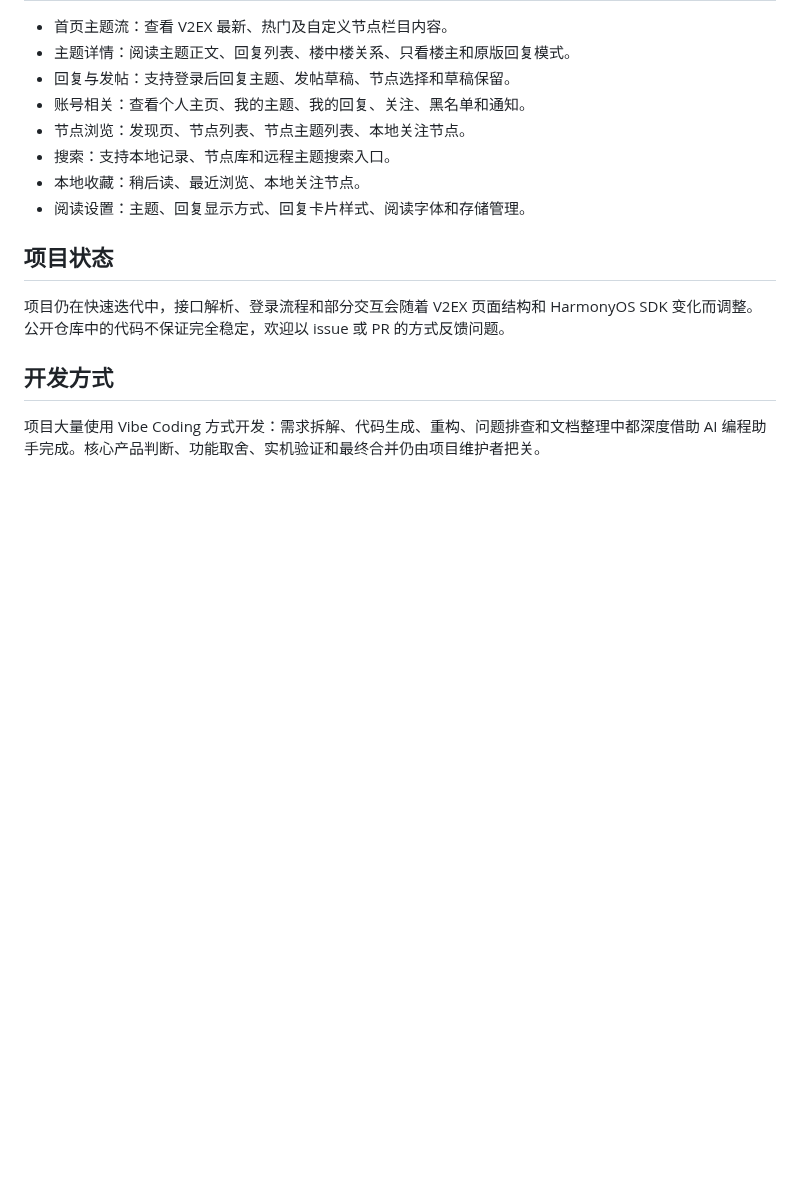
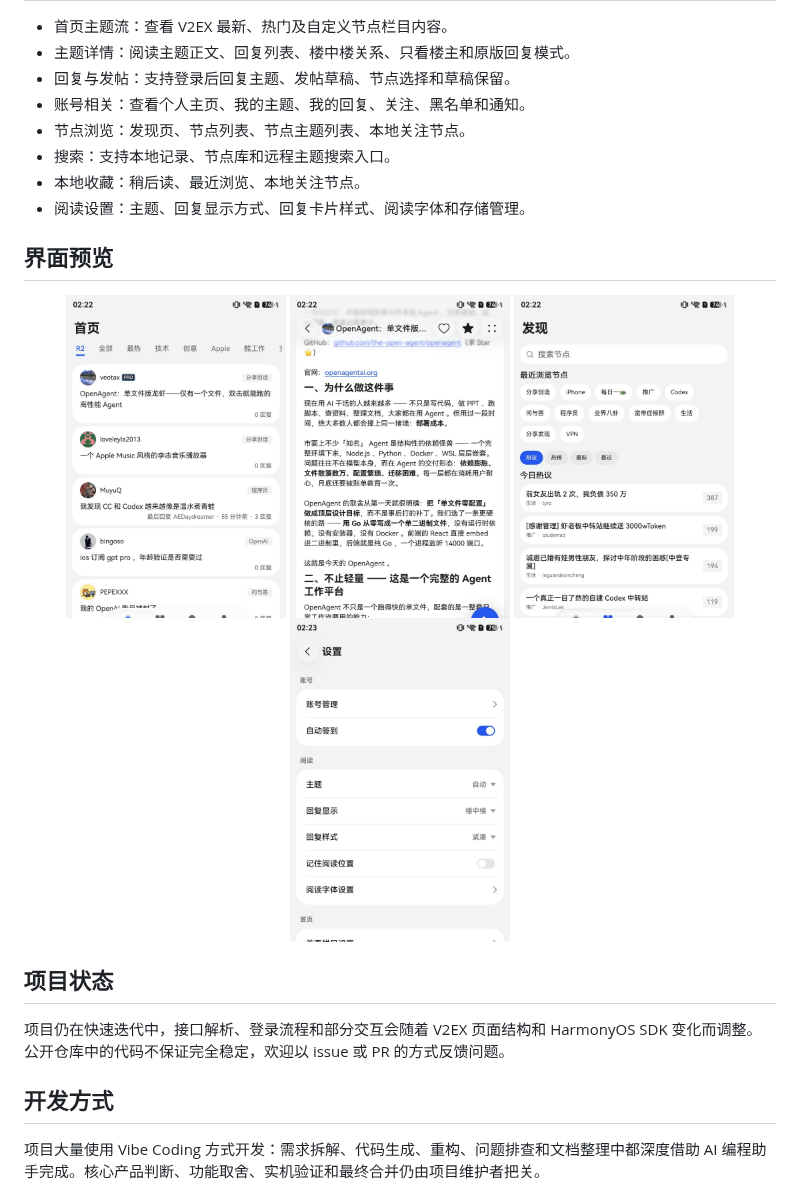
Before and after one commit to honjow/Next2V, a Markdown page: README.md, the part around the change. Drawn GitHub-style; pictures changed too: assets/screenshots/discover-trending.jpeg (added), assets/screenshots/home-feed.jpeg (added), assets/screenshots/settings-reading.jpeg (added); blank space fills up the shorter version.

Commit message:
docs(readme): add device screenshots
Why:\n- Show representative Next2V UI surfaces directly in the project README.\n\nWhat changed:\n- Add four real-device screenshots for home feed, topic detail rendering, discovery/trending, and settings.\n- Add a README preview section referencing the committed assets.\n\nValidation:\n- Installed current master to HUAWEI Pura X at 192.168.50.237:12345 and captured screenshots via hdc snapshot_display.\n- Verified README image paths exist and git diff --check passes.

```diff
--- a/README.md
+++ b/README.md
@@ -14,6 +14,15 @@ Next2V 是一个面向 HarmonyOS 的原生 V2EX 第三方客户端。
 - 搜索：支持本地记录、节点库和远程主题搜索入口。
 - 本地收藏：稍后读、最近浏览、本地关注节点。
 - 阅读设置：主题、回复显示方式、回复卡片样式、阅读字体和存储管理。
+
+## 界面预览
+
+<p align="center">
+  <img src="assets/screenshots/home-feed.jpeg" alt="首页主题流" width="220" />
+  <img src="assets/screenshots/topic-detail-rendering.jpeg" alt="主题详情与内容渲染" width="220" />
+  <img src="assets/screenshots/discover-trending.jpeg" alt="发现页与今日热议" width="220" />
+  <img src="assets/screenshots/settings-reading.jpeg" alt="阅读与账号设置" width="220" />
+</p>
 
 ## 项目状态
 
```
